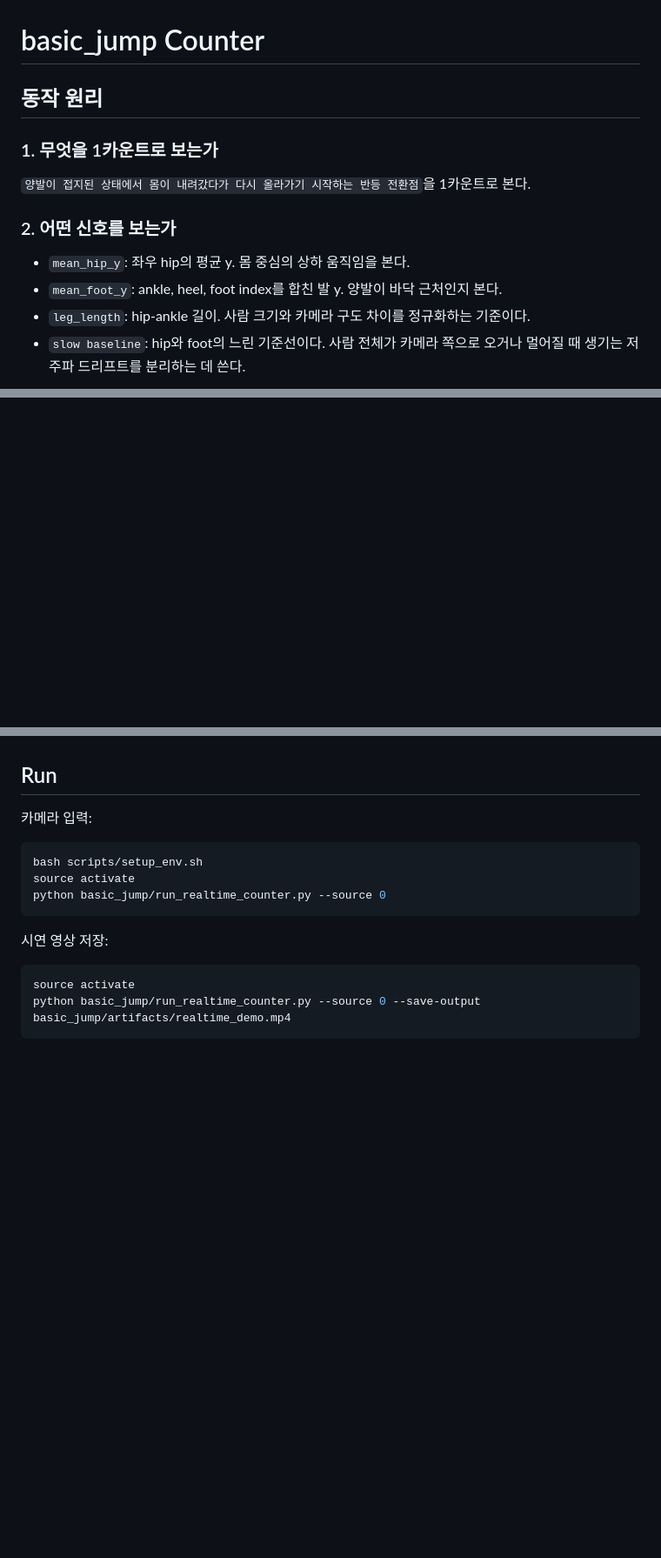
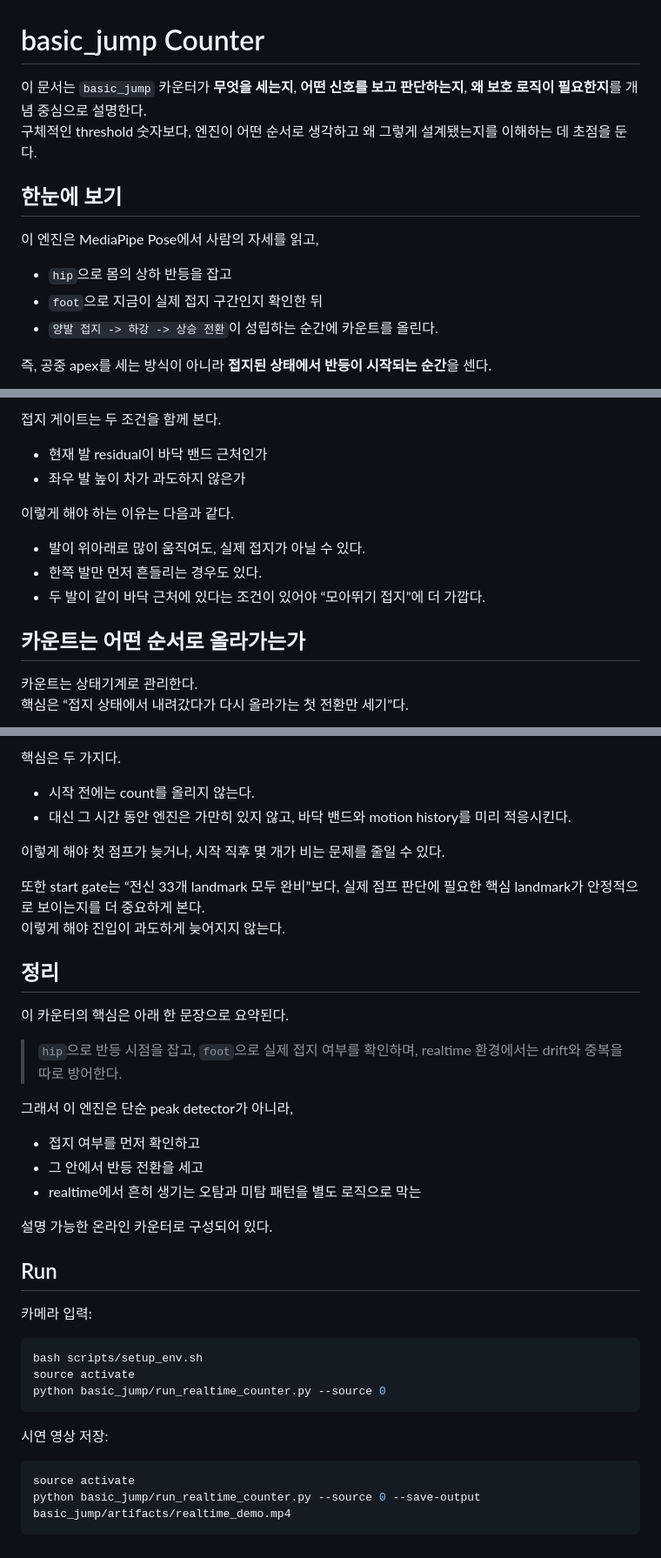
Before and after one commit to Hooneybadger/jump-rope-detector, a Markdown page: basic_jump/README.md, 3 parts joined by grey strips. Shown at 87% size. Rendered like a GitHub page; blank space fills up the shorter version.

Commit message:
Refine basic_jump README explanation

```diff
--- a/basic_jump/README.md
+++ b/basic_jump/README.md
@@ -1,15 +1,15 @@
 # basic_jump Counter
 
-## 동작 원리
+이 문서는 `basic_jump` 카운터가 **무엇을 세는지**, **어떤 신호를 보고 판단하는지**, **왜 보호 로직이 필요한지**를 개념 중심으로 설명한다.
+구체적인 threshold 숫자보다, 엔진이 어떤 순서로 생각하고 왜 그렇게 설계됐는지를 이해하는 데 초점을 둔다.
 
-### 1. 무엇을 1카운트로 보는가
+## 한눈에 보기
 
-`양발이 접지된 상태에서 몸이 내려갔다가 다시 올라가기 시작하는 반등 전환점`을 1카운트로 본다.
+이 엔진은 MediaPipe Pose에서 사람의 자세를 읽고,
 
-### 2. 어떤 신호를 보는가
+- `hip`으로 몸의 상하 반등을 잡고
+- `foot`으로 지금이 실제 접지 구간인지 확인한 뒤
+- `양발 접지 -> 하강 -> 상승 전환`이 성립하는 순간에 카운트를 올린다.
 
-- `mean_hip_y`: 좌우 hip의 평균 y. 몸 중심의 상하 움직임을 본다.
-- `mean_foot_y`: ankle, heel, foot index를 합친 발 y. 양발이 바닥 근처인지 본다.
-- `leg_length`: hip-ankle 길이. 사람 크기와 카메라 구도 차이를 정규화하는 기준이다.
-- `slow baseline`: hip와 foot의 느린 기준선이다. 사람 전체가 카메라 쪽으로 오거나 멀어질 때 생기는 저주파 드리프트를 분리하는 데 쓴다.
+즉, 공중 apex를 세는 방식이 아니라 **접지된 상태에서 반등이 시작되는 순간**을 센다.
 
@@ -87,0 +104,16 @@
+접지 게이트는 두 조건을 함께 본다.
+
+- 현재 발 residual이 바닥 밴드 근처인가
+- 좌우 발 높이 차가 과도하지 않은가
+
+이렇게 해야 하는 이유는 다음과 같다.
+
+- 발이 위아래로 많이 움직여도, 실제 접지가 아닐 수 있다.
+- 한쪽 발만 먼저 흔들리는 경우도 있다.
+- 두 발이 같이 바닥 근처에 있다는 조건이 있어야 “모아뛰기 접지”에 더 가깝다.
+
+## 카운트는 어떤 순서로 올라가는가
+
+카운트는 상태기계로 관리한다.
+핵심은 “접지 상태에서 내려갔다가 다시 올라가는 첫 전환만 세기”다.
+
@@ -88,3 +210,26 @@
+핵심은 두 가지다.
+
+- 시작 전에는 count를 올리지 않는다.
+- 대신 그 시간 동안 엔진은 가만히 있지 않고, 바닥 밴드와 motion history를 미리 적응시킨다.
+
+이렇게 해야 첫 점프가 늦거나, 시작 직후 몇 개가 비는 문제를 줄일 수 있다.
+
+또한 start gate는 “전신 33개 landmark 모두 완비”보다, 실제 점프 판단에 필요한 핵심 landmark가 안정적으로 보이는지를 더 중요하게 본다.
+이렇게 해야 진입이 과도하게 늦어지지 않는다.
+
+## 정리
+
+이 카운터의 핵심은 아래 한 문장으로 요약된다.
+
+> `hip`으로 반등 시점을 잡고, `foot`으로 실제 접지 여부를 확인하며, realtime 환경에서는 drift와 중복을 따로 방어한다.
+
+그래서 이 엔진은 단순 peak detector가 아니라,
+
+- 접지 여부를 먼저 확인하고
+- 그 안에서 반등 전환을 세고
+- realtime에서 흔히 생기는 오탐과 미탐 패턴을 별도 로직으로 막는
+
+설명 가능한 온라인 카운터로 구성되어 있다.
 
 ## Run
 
```
Also changed, not shown: other parts of basic_jump/README.md (+155 -49 lines).
